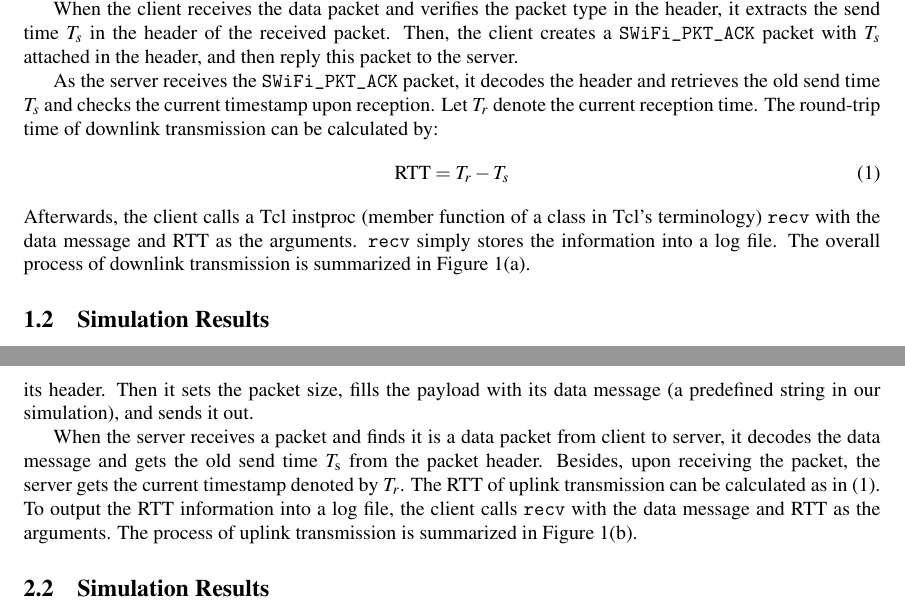
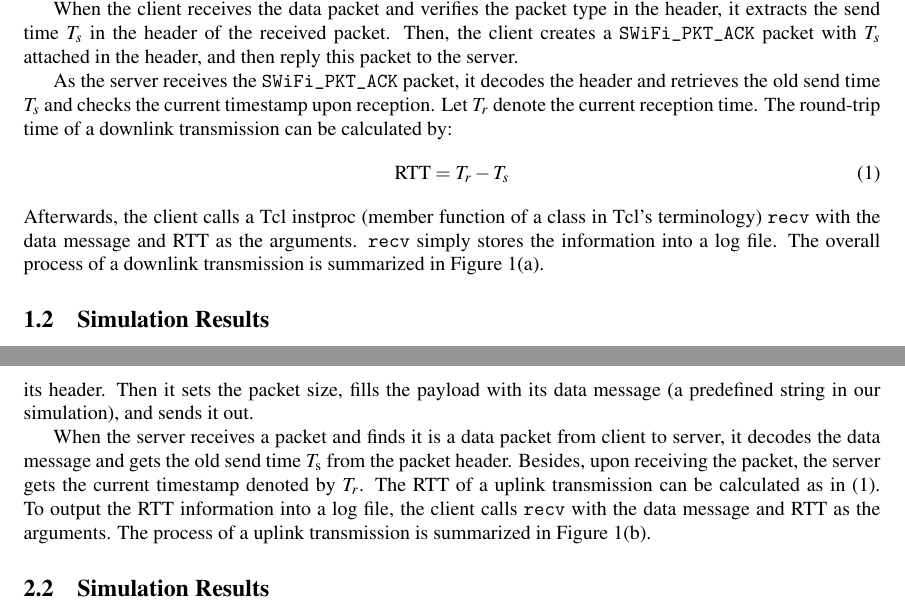
Before and after one commit to S-WiFi/S-WiFi, a LaTeX document (report/report1.tex): two parts of pages 2 and 3 of 7, joined at a grey line, cut so that both start at the same text. Compiled offline with pdfLaTeX.

Commit message:
report1.tex: grammar fix

```diff
--- a/report/report1.tex
+++ b/report/report1.tex
@@ -96,14 +96,14 @@ In the S-WiFi application, we define a new command ``send'', and let node 0 call
 
 When the client receives the data packet and verifies the packet type in the header, it extracts the send time $T_s$ in the header of the received packet. Then, the client creates a \lstinline|SWiFi_PKT_ACK| packet with $T_s$ attached in the header, and then reply this packet to the server.
 
-As the server receives the \lstinline|SWiFi_PKT_ACK| packet, it decodes the header and retrieves the old send time $T_s$ and checks the current timestamp upon reception. Let $T_r$ denote the current reception time. The round-trip time of downlink transmission can be calculated by:
+As the server receives the \lstinline|SWiFi_PKT_ACK| packet, it decodes the header and retrieves the old send time $T_s$ and checks the current timestamp upon reception. Let $T_r$ denote the current reception time. The round-trip time of a downlink transmission can be calculated by:
 \begin{equation}\label{equation: rtt}
 \textrm{RTT}=T_r - T_s
 \end{equation}
 Afterwards, the client calls a Tcl instproc (member function of a class
 in Tcl's terminology) \lstinline|recv| with the data message and RTT as the
 arguments. \lstinline|recv| simply stores the information into a log file.
-The overall process of downlink transmission is summarized in Figure \ref{figure: rtt}(a).
+The overall process of a downlink transmission is summarized in Figure \ref{figure: rtt}(a).
 
 \subsection{Simulation Results}
 Under the simulation setup described above, the downlink RTT = \SI{1.625}{ms} when the distance between A and B is \SI{1}{m} and the packet size is \SI{1000}{bytes}.
@@ -130,8 +130,8 @@ header. Then it sets the packet size, fills the payload with its data message
 
 When the server receives a packet and finds it is a data packet from client to
 server, it decodes the data message and gets the old send time $T_\text{s}$ from
-the packet header. Besides, upon receiving the packet, the server gets the current timestamp denoted by $T_r$. The RTT of uplink transmission can be calculated as in (\ref{equation: rtt}).
-To output the RTT information into a log file, the client calls \lstinline|recv| with the data message and RTT as the arguments. The process of uplink transmission is summarized in Figure \ref{figure: rtt}(b).
+the packet header. Besides, upon receiving the packet, the server gets the current timestamp denoted by $T_r$. The RTT of a uplink transmission can be calculated as in (\ref{equation: rtt}).
+To output the RTT information into a log file, the client calls \lstinline|recv| with the data message and RTT as the arguments. The process of a uplink transmission is summarized in Figure \ref{figure: rtt}(b).
 
 \subsection{Simulation Results}
 Under the simulation setup described in previous sections, the uplink RTT = \SI{1.625}{ms} when the distance between A and B is \SI{1}{m} and the packet size is \SI{1000}{bytes}. \\
```
